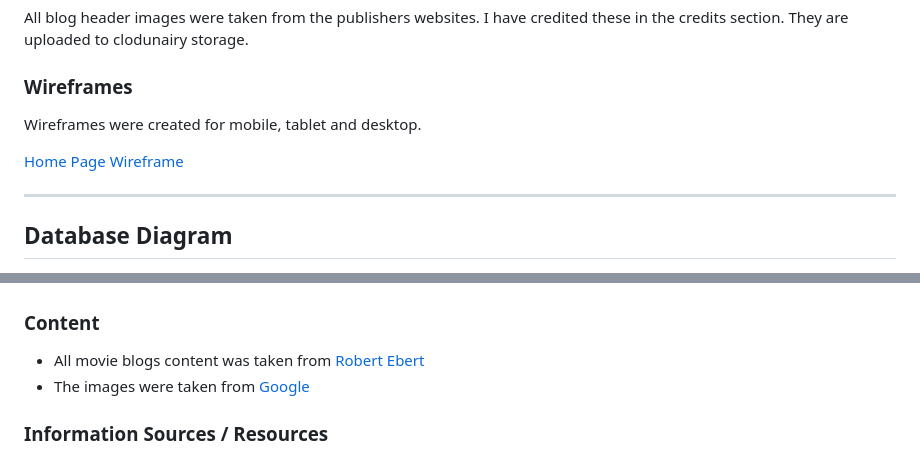
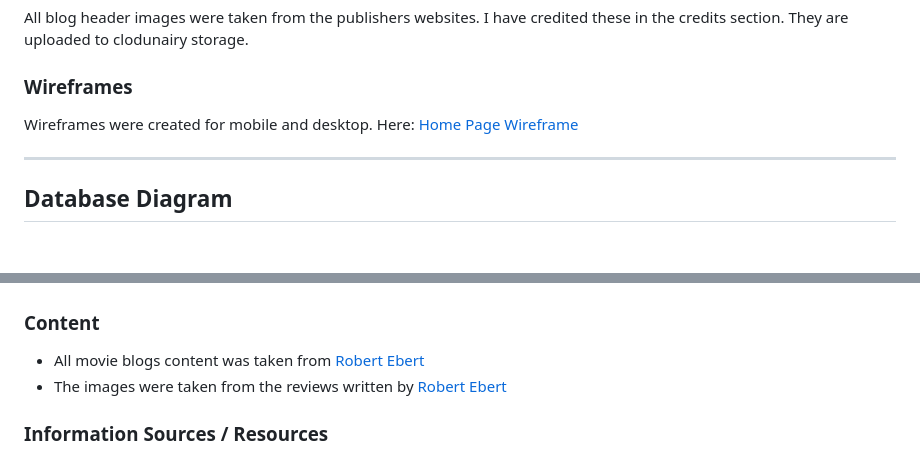
Before and after one commit to ConorBevan/MovieWarsBlog, a Markdown page: README.md, 2 parts joined by grey strips. Rendered like a GitHub page; blank space fills up the shorter version.

Commit message:
added wireframe to my readme file

```diff
--- a/README.md
+++ b/README.md
@@ -71,9 +71,7 @@ All blog header images were taken from the publishers websites. I have credited
 
 ### Wireframes
 
-Wireframes were created for mobile, tablet and desktop.
-
-[Home Page Wireframe]()
+Wireframes were created for mobile and desktop. Here: [Home Page Wireframe](./assets/readme/wireframe.png)
 
 - - -
 
@@ -262,7 +260,7 @@ to copy the URL
 ### Content
 
 * All movie blogs content was taken from [Robert Ebert ](https://www.rogerebert.com/)
-* The images were taken from [Google](https://images.google.com/)
+* The images were taken from the reviews written by [Robert Ebert ](https://www.rogerebert.com/)
 
 ### Information Sources / Resources
 
```
Also changed, not shown: assets/readme/wireframe.png (added).
